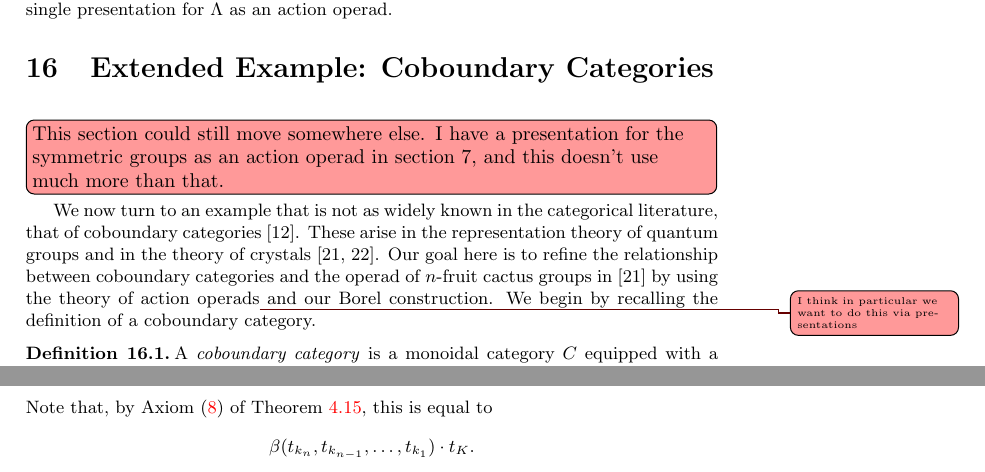
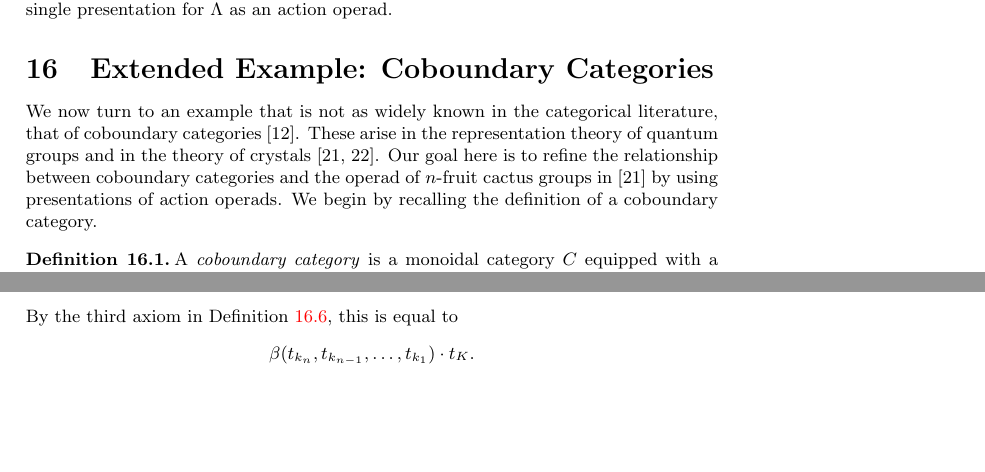
Before and after one commit to nickgurski/action_operads, a LaTeX document (paper/operads_paper-v2.tex, which reads paper/v2p3.tex): two parts of pages 81 and 83 of 98 before the commit and two parts of pages 81 and 82 of 98 after it, joined at a grey line, cut so that both start at the same text, the shorter picture padded with empty space. The pictures show the PDF file paper/operads_paper-v2.pdf that the author committed with the source.

Commit message:
sec16 was mostly fine

```diff
--- a/paper/v2p3.tex
+++ b/paper/v2p3.tex
@@ -2654,9 +2654,7 @@ The examples above demonstrate that the presentations of well-known action opera
 
 \section{Extended Example: Coboundary Categories}\label{sec:exex-cactus}
 
-\ngnoteil{This section could still move somewhere else. I have a presentation for the symmetric groups as an action operad in section 7, and this doesn't use much more than that.}
-
-We now turn to an example that is not as widely known in the categorical literature, that of coboundary categories \cite{drin-quasihopf}. These arise in the representation theory of quantum groups and in the theory of crystals \cite{hk-cobound, hk-quantum}. Our goal here is to refine the relationship between coboundary categories and the operad of $n$-fruit cactus groups in \cite{hk-cobound} by using the theory of action operads\ngnote{I think in particular we want to do this via presentations} and our Borel construction. We begin by recalling the definition of a coboundary category.
+We now turn to an example that is not as widely known in the categorical literature, that of coboundary categories \cite{drin-quasihopf}. These arise in the representation theory of quantum groups and in the theory of crystals \cite{hk-cobound, hk-quantum}. Our goal here is to refine the relationship between coboundary categories and the operad of $n$-fruit cactus groups in \cite{hk-cobound} by using presentations of action operads. We begin by recalling the definition of a coboundary category.
 
 
 \begin{Defi}\label{def:cobcat}
@@ -2813,7 +2810,8 @@ To define $\delta \colon J_{n} \rightarrow J_{K}$ for natural numbers $n, k_{1},
   \[
     \delta(t_{n}) = t_{K} \cdot \beta(t_{k_{1}}, t_{k_{2}}, \ldots, t_{k_{n}}).
   \]
-Note that, by Axiom \eqref{eq8} of \cref{thm:charAOp}, this is equal to
+%Note that, by Axiom \eqref{eq8} of \cref{thm:charAOp},
+By the third axiom in \cref{Defi:defcactus}, this is equal to
   \[
     \beta(t_{k_{n}}, t_{k_{n-1}}, \ldots, t_{k_{1}}) \cdot t_{K}.
   \]
@@ -2851,7 +2849,7 @@ which is
   \[
     t_{j_1 + \cdots + j_n}\beta(t_{j_{n}}, \ldots, t_{j_{1}}) t_{\underline{j}} \beta(t_{j_{1}}, \ldots, t_{j_{n}}).
   \]
-By the remarks above in the definition of $\delta$ and the fact that $s_{p,q}^{2}=e$, the element above is easily seen to be the identity.
+By the definition of $\delta$ and the fact that $s_{p,q}^{2}=e$, the element above is easily seen to be the identity.
 \item We must show that $\delta(s_{p,q}s_{k,l}) = \delta(s_{k,l}s_{p,q})$ when $(p,q)$ is disjoint from $(k,l)$. This is another simple calculation using the definition of $\delta$ and the disjointness of the terms involved.
 \item We must show that $\delta(s_{p,q}s_{k,l}) = \delta(s_{a,b}s_{p,q})$,  where $a = \hat{s}_{p,q}(l), b = \hat{s}_{p,q}(k)$, if $p < k < l < q$. In this case, we use all of the relations in the cactus groups to show that each side is equal to
   % \[
```
Also changed, not shown: paper/operads_paper-v2.pdf, paper/v2p3.tex (9 more changed lines).
